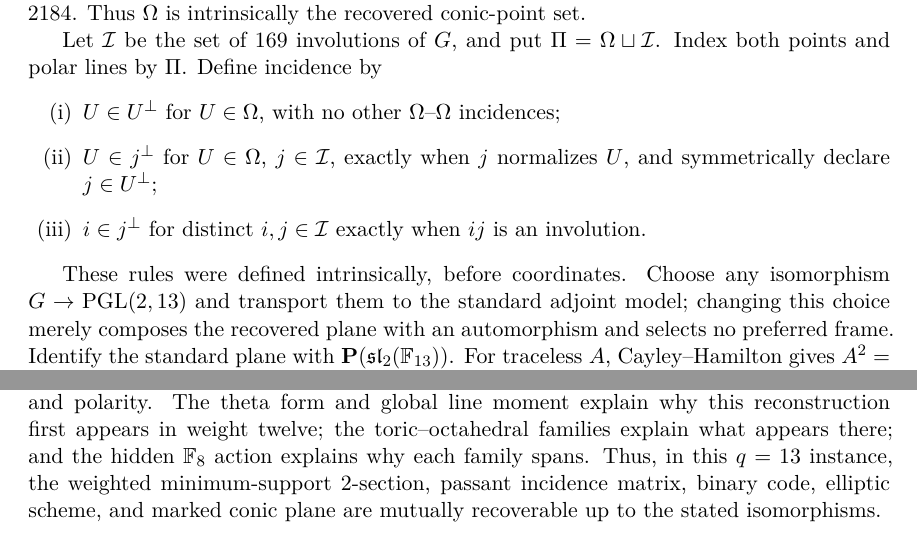
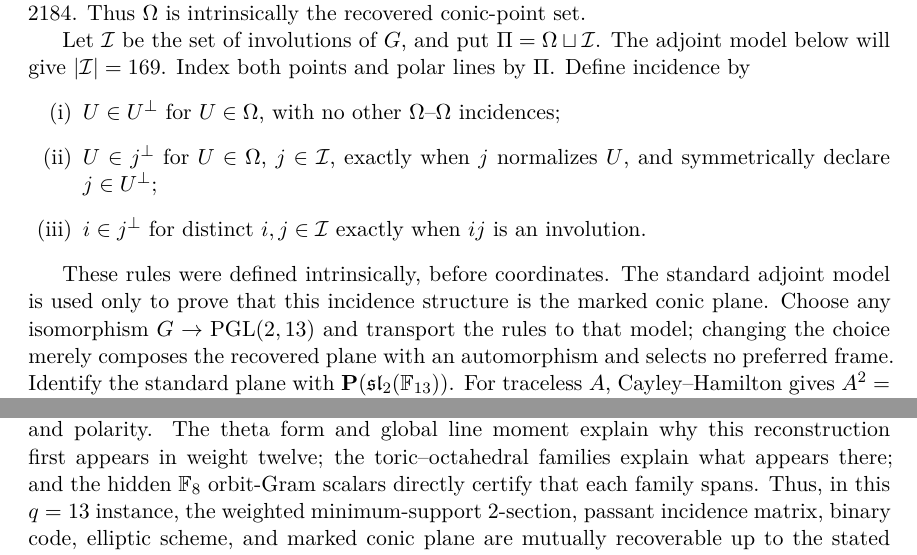
Before and after one commit to tavisrudd/q13-passant-code, a LaTeX paper (passant_code_q13.tex): two parts of pages 12 and 14 of 15, joined at a grey line, cut so that both start at the same text. Compiled offline with XeLaTeX.

Commit message:
export Paper IV causal clarifications

```diff
--- a/passant_code_q13.tex
+++ b/passant_code_q13.tex
@@ -853,9 +853,10 @@ Sylow subgroup is the unipotent group fixing one point of
 triples have size \(2184\).  Thus \(\Omega\) is intrinsically the recovered
 conic-point set.
 
-Let \(\mathcal I\) be the set of \(169\) involutions of \(G\), and put
-\(\Pi=\Omega\sqcup\mathcal I\).  Index both points and polar lines by
-\(\Pi\).  Define incidence by
+Let \(\mathcal I\) be the set of involutions of \(G\), and put
+\(\Pi=\Omega\sqcup\mathcal I\).  The adjoint model below will give
+\(|\mathcal I|=169\).  Index both points and polar lines by \(\Pi\).  Define
+incidence by
 \begin{enumerate}[label=(\roman*)]
 \item \(U\in U^\perp\) for \(U\in\Omega\), with no other
   \(\Omega\)--\(\Omega\) incidences;
@@ -865,11 +866,12 @@ Let \(\mathcal I\) be the set of \(169\) involutions of \(G\), and put
   \(ij\) is an involution.
 \end{enumerate}
 
-These rules were defined intrinsically, before coordinates.  Choose any
-isomorphism \(G\to\PGL(2,13)\) and transport them to the standard adjoint
-model; changing this choice merely composes the recovered plane with an
-automorphism and selects no preferred frame.  Identify the standard plane
-with \(\mathbf P(\mathfrak{sl}_2(\F_{13}))\).  For traceless
+These rules were defined intrinsically, before coordinates.  The standard
+adjoint model is used only to prove that this incidence structure is the
+marked conic plane.  Choose any isomorphism \(G\to\PGL(2,13)\) and transport
+the rules to that model; changing the choice merely composes the recovered
+plane with an automorphism and selects no preferred frame.  Identify the
+standard plane with \(\mathbf P(\mathfrak{sl}_2(\F_{13}))\).  For traceless
 \(A\), Cayley--Hamilton gives \(A^2=-\det(A)I\).  The fourteen singular
 matrix lines are the nilpotent conic and correspond to the Sylow subgroups;
 the nonsingular lines correspond bijectively to projective involutions.
@@ -1030,8 +1032,8 @@ weighted pairs recover the parity checks and code, then the elliptic scheme,
 and finally the full conic plane and polarity.  The theta form and global
 line moment explain why this reconstruction first appears in weight twelve;
 the toric--octahedral families explain what appears there; and the hidden
-\(\F_8\) action explains why each family spans.  Thus, in this \(q=13\)
-instance, the weighted minimum-support \(2\)-section, passant incidence
+\(\F_8\) orbit-Gram scalars directly certify that each family spans.  Thus,
+in this \(q=13\) instance, the weighted minimum-support \(2\)-section, passant incidence
 matrix, binary code, elliptic scheme, and marked conic plane are mutually
 recoverable up to the stated isomorphisms.
 
```
Also changed, not shown: PROVENANCE.md (+1 -1 lines), passant_code_q13.pdf, 1 other file.
